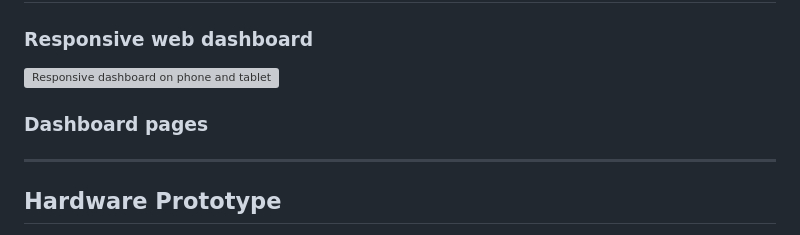
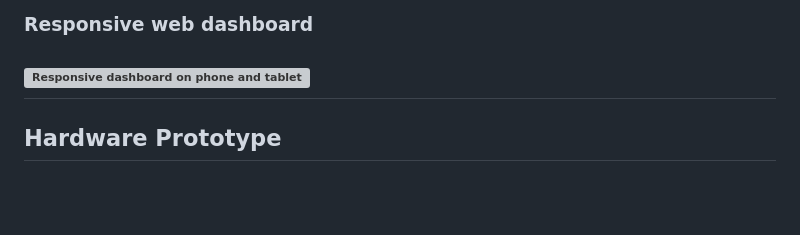
Before and after one commit to Subarjox/BLU, a Markdown page: README.md, the part around the change. Rendered like a GitHub page; blank space fills up the shorter version; grey boxes are pictures that could not be loaded.

```diff
--- a/README.md
+++ b/README.md
@@ -75,8 +75,6 @@ Households that rely on well or refill water and have no easy way to check it ca
 ### Responsive web dashboard
 
 ![Responsive dashboard on phone and tablet](docs/mobile_ver.png)
-
-### Dashboard pages
 ---
 
 ## Hardware Prototype
```
